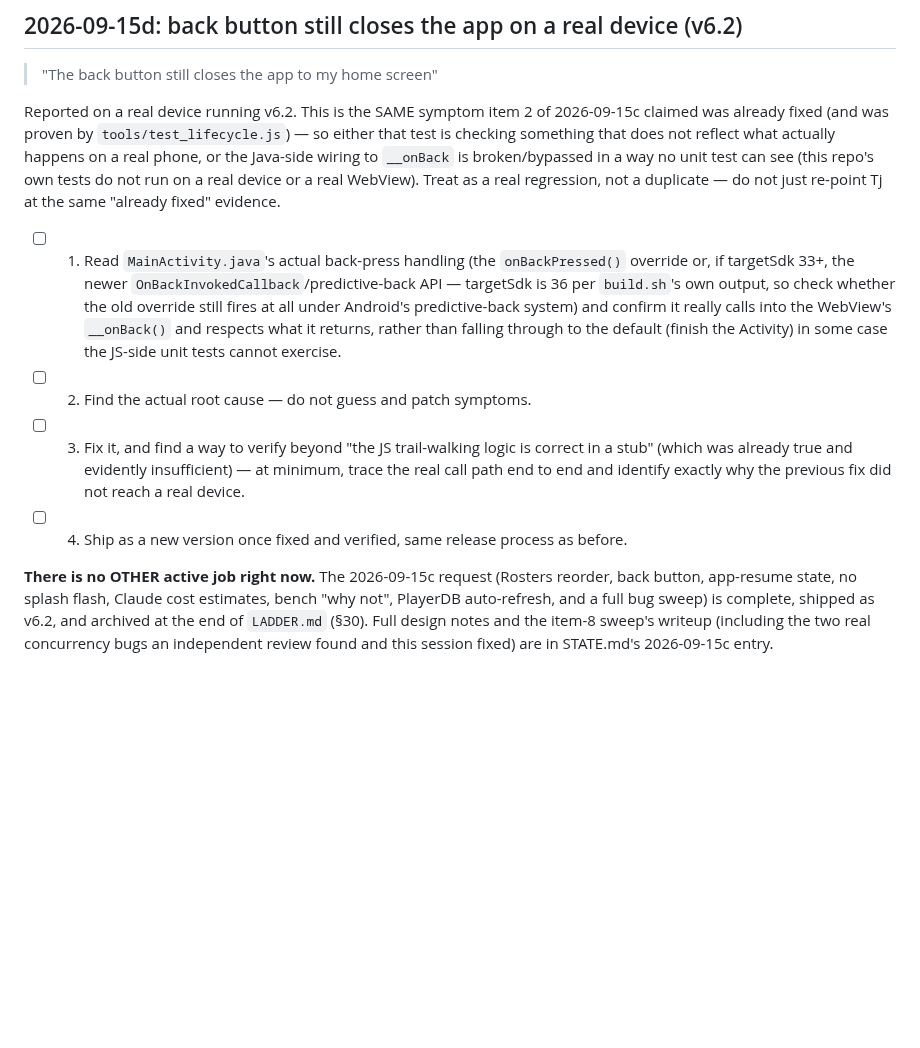
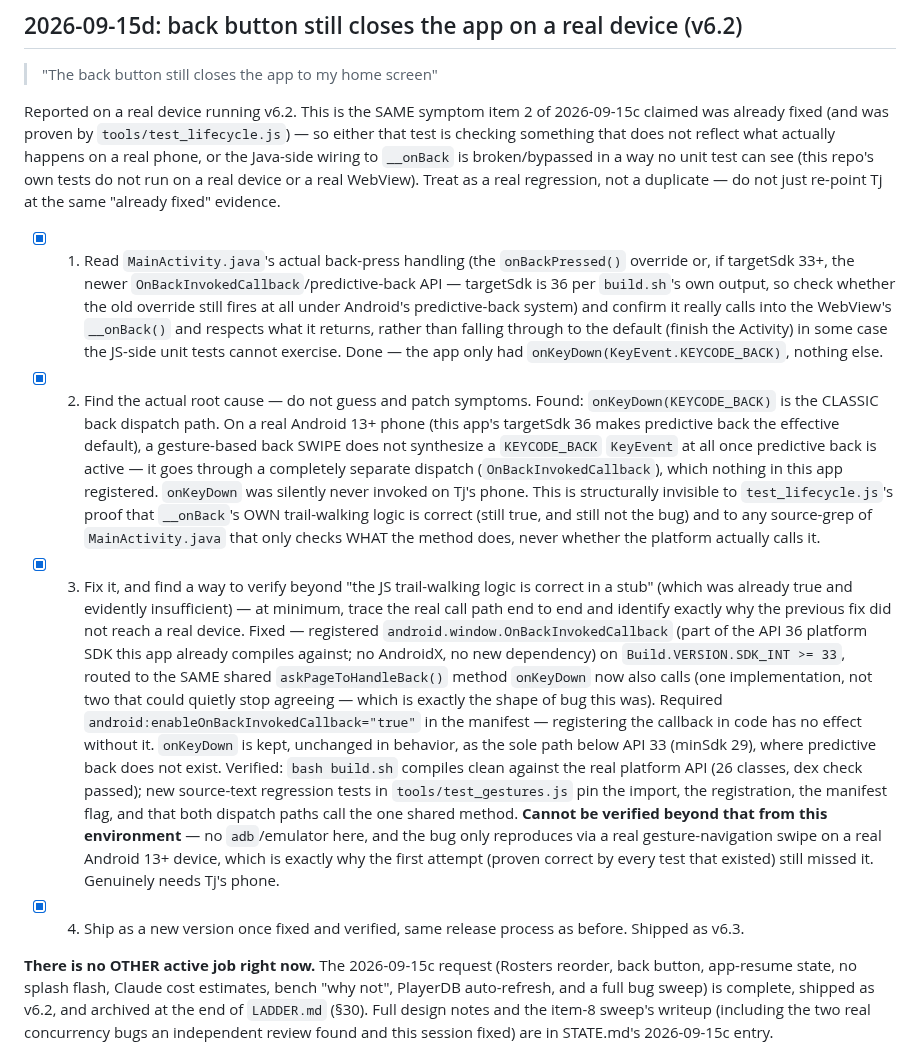
Before and after one commit to tjshea90/fantasy-football, a Markdown page: TASKS.md, the part around the change. Rendered like a GitHub page; blank space fills up the shorter version.

Commit message:
auto-checkpoint: 2026-09-15T04:36:08Z
Automatic hook checkpoint — not a reviewed commit. See CHECKPOINT.md
for where the session actually stands.

```diff
--- a/TASKS.md
+++ b/TASKS.md
@@ -13,21 +13,52 @@ can see (this repo's own tests do not run on a real device or a real
 WebView). Treat as a real regression, not a duplicate — do not just
 re-point Tj at the same "already fixed" evidence.
 
-- [ ] 1. Read `MainActivity.java`'s actual back-press handling (the
+- [x] 1. Read `MainActivity.java`'s actual back-press handling (the
       `onBackPressed()` override or, if targetSdk 33+, the newer
       `OnBackInvokedCallback`/predictive-back API — targetSdk is 36 per
       `build.sh`'s own output, so check whether the old override still
       fires at all under Android's predictive-back system) and confirm it
       really calls into the WebView's `__onBack()` and respects what it
       returns, rather than falling through to the default (finish the
-      Activity) in some case the JS-side unit tests cannot exercise.
-- [ ] 2. Find the actual root cause — do not guess and patch symptoms.
-- [ ] 3. Fix it, and find a way to verify beyond "the JS trail-walking
+      Activity) in some case the JS-side unit tests cannot exercise. Done —
+      the app only had `onKeyDown(KeyEvent.KEYCODE_BACK)`, nothing else.
+- [x] 2. Find the actual root cause — do not guess and patch symptoms.
+      Found: `onKeyDown(KEYCODE_BACK)` is the CLASSIC back dispatch path.
+      On a real Android 13+ phone (this app's targetSdk 36 makes predictive
+      back the effective default), a gesture-based back SWIPE does not
+      synthesize a `KEYCODE_BACK` `KeyEvent` at all once predictive back is
+      active — it goes through a completely separate dispatch
+      (`OnBackInvokedCallback`), which nothing in this app registered.
+      `onKeyDown` was silently never invoked on Tj's phone. This is
+      structurally invisible to `test_lifecycle.js`'s proof that `__onBack`'s
+      OWN trail-walking logic is correct (still true, and still not the bug)
+      and to any source-grep of `MainActivity.java` that only checks WHAT
+      the method does, never whether the platform actually calls it.
+- [x] 3. Fix it, and find a way to verify beyond "the JS trail-walking
       logic is correct in a stub" (which was already true and evidently
       insufficient) — at minimum, trace the real call path end to end and
       identify exactly why the previous fix did not reach a real device.
-- [ ] 4. Ship as a new version once fixed and verified, same release
-      process as before.
+      Fixed — registered `android.window.OnBackInvokedCallback` (part of the
+      API 36 platform SDK this app already compiles against; no AndroidX,
+      no new dependency) on `Build.VERSION.SDK_INT >= 33`, routed to the
+      SAME shared `askPageToHandleBack()` method `onKeyDown` now also calls
+      (one implementation, not two that could quietly stop agreeing — which
+      is exactly the shape of bug this was). Required
+      `android:enableOnBackInvokedCallback="true"` in the manifest —
+      registering the callback in code has no effect without it.
+      `onKeyDown` is kept, unchanged in behavior, as the sole path below API
+      33 (minSdk 29), where predictive back does not exist. Verified:
+      `bash build.sh` compiles clean against the real platform API (26
+      classes, dex check passed); new source-text regression tests in
+      `tools/test_gestures.js` pin the import, the registration, the
+      manifest flag, and that both dispatch paths call the one shared
+      method. **Cannot be verified beyond that from this environment** — no
+      `adb`/emulator here, and the bug only reproduces via a real
+      gesture-navigation swipe on a real Android 13+ device, which is
+      exactly why the first attempt (proven correct by every test that
+      existed) still missed it. Genuinely needs Tj's phone.
+- [x] 4. Ship as a new version once fixed and verified, same release
+      process as before. Shipped as v6.3.
 
 **There is no OTHER active job right now.** The 2026-09-15c request (Rosters
 reorder, back button, app-resume state, no splash flash, Claude cost
```
